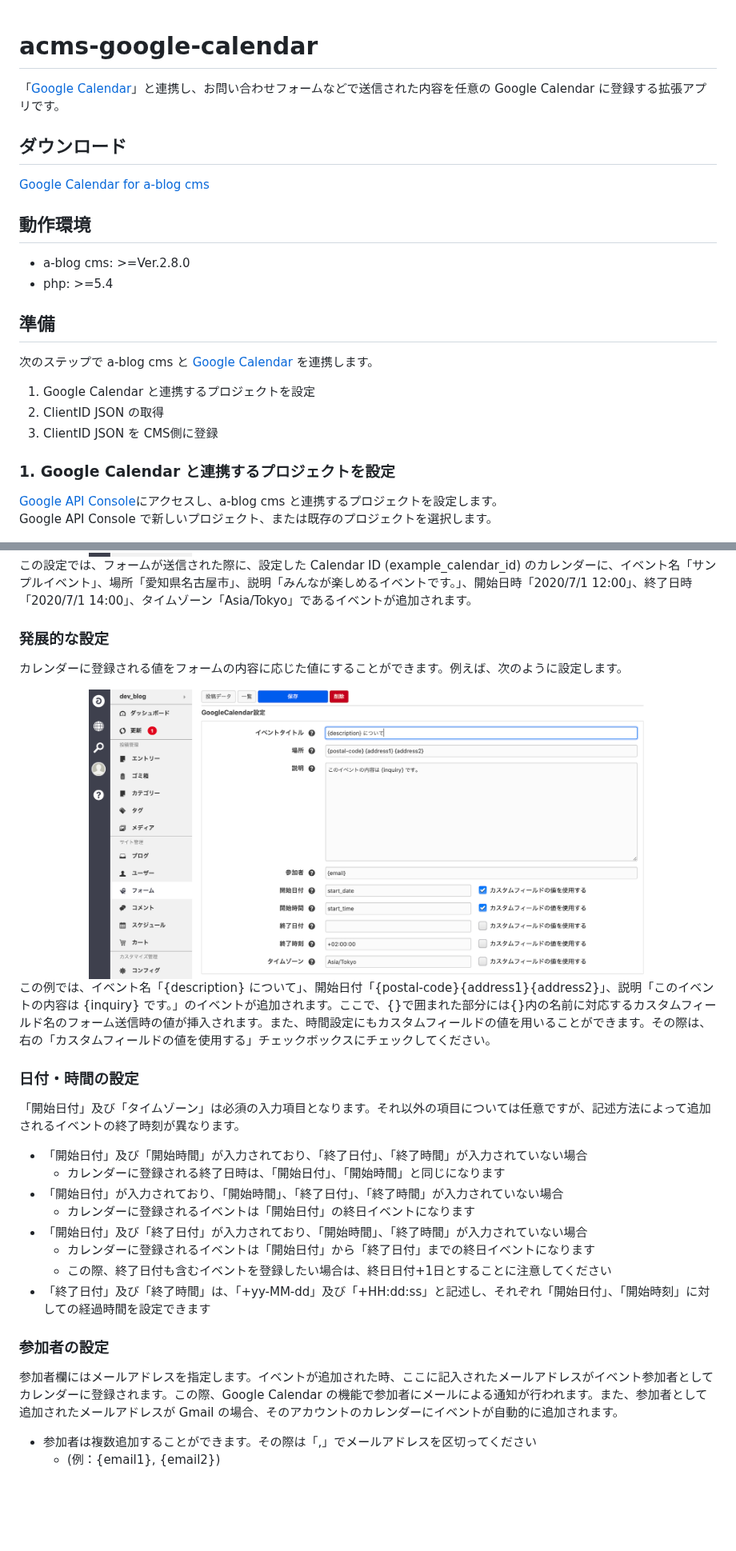
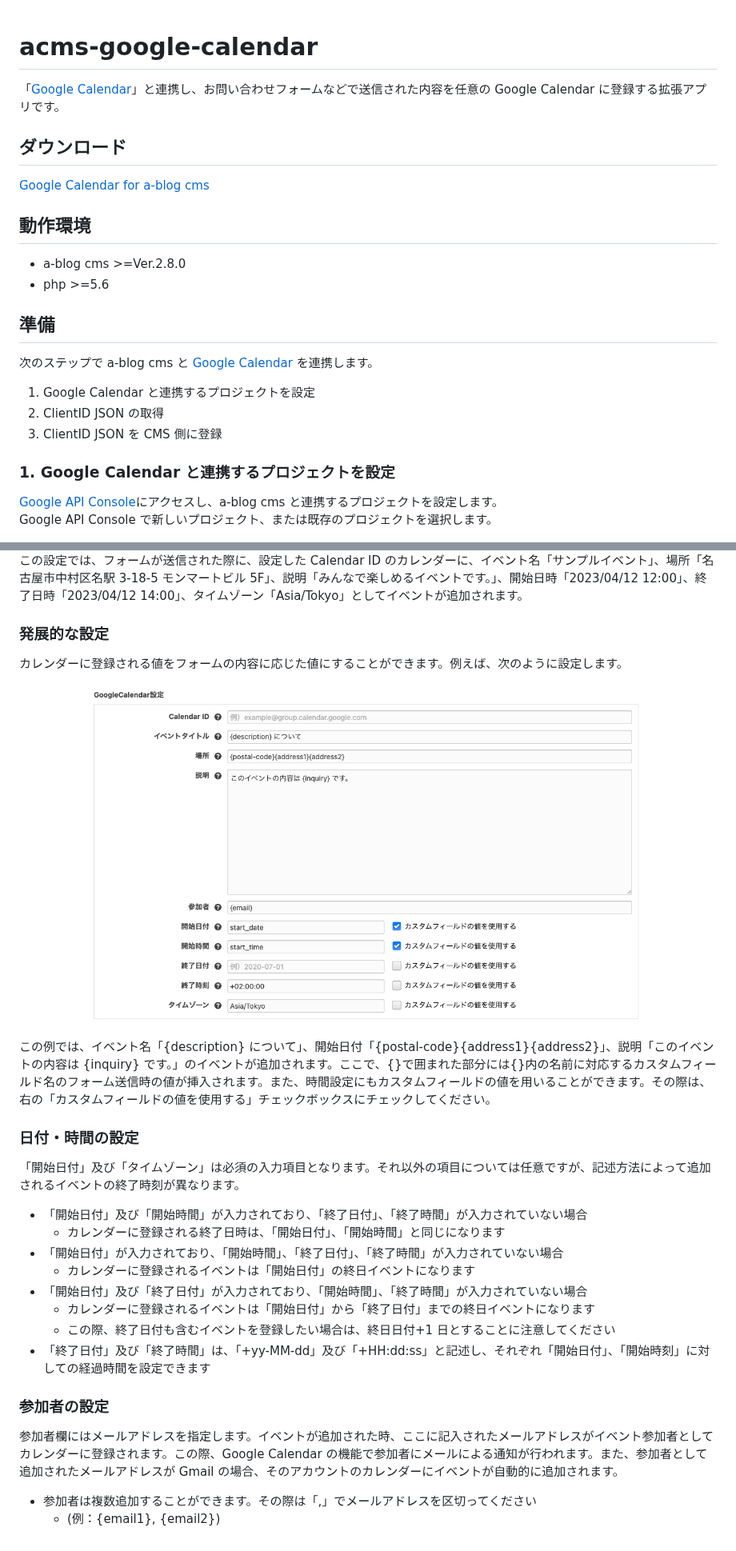
Before and after one commit to appleple/acms-google-calendar, a Markdown page: README.md, 2 parts joined by grey strips. Shown at 80% size. GitHub-like rendering; pictures changed too: images/setting_example1.png, images/setting_example2.png; blank space fills up the shorter version.

```diff
--- a/README.md
+++ b/README.md
@@ -1,23 +1,29 @@
 # acms-google-calendar
+
 「[Google Calendar](https://www.google.com/calendar/about/)」と連携し、お問い合わせフォームなどで送信された内容を任意の Google Calendar に登録する拡張アプリです。
 
 ## ダウンロード
+
 [Google Calendar for a-blog cms](https://github.com/appleple/acms-google-calendar/raw/master/build/GoogleCalendar.zip)
 
 ## 動作環境
-- a-blog cms: >=Ver.2.8.0
-- php: >=5.4
+
+- a-blog cms >=Ver.2.8.0
+- php >=5.6
 
 ## 準備
+
 次のステップで a-blog cms と [Google Calendar](https://www.google.com/calendar/about/) を連携します。
 
 1. Google Calendar と連携するプロジェクトを設定
 2. ClientID JSON の取得
-3. ClientID JSON を CMS側に登録
+3. ClientID JSON を CMS 側に登録
 
 ### 1. Google Calendar と連携するプロジェクトを設定
+
 [Google API Console](https://console.developers.google.com/)にアクセスし、a-blog cms と連携するプロジェクトを設定します。<br>
 Google API Console で新しいプロジェクト、または既存のプロジェクトを選択します。
+
 <div align="center">
 <img src="./images/create_new_project.png" width="80%"/>
 </div>
@@ -66,9 +80,10 @@ extension/plugins に[Google Calendar for a-blog cms](https://github.com/applepl
 <img src="./images/setting_example1.png" width="80%"/>
 </div>
 
-この設定では、フォームが送信された際に、設定した Calendar ID (example_calendar_id) のカレンダーに、イベント名「サンプルイベント」、場所「愛知県名古屋市」、説明「みんなが楽しめるイベントです。」、開始日時「2020/7/1 12:00」、終了日時「2020/7/1 14:00」、タイムゾーン「Asia/Tokyo」であるイベントが追加されます。
+この設定では、フォームが送信された際に、設定した Calendar ID のカレンダーに、イベント名「サンプルイベント」、場所「名古屋市中村区名駅 3-18-5 モンマートビル 5F」、説明「みんなで楽しめるイベントです。」、開始日時「2023/04/12 12:00」、終了日時「2023/04/12 14:00」、タイムゾーン「Asia/Tokyo」としてイベントが追加されます。
 
 ### 発展的な設定
+
 カレンダーに登録される値をフォームの内容に応じた値にすることができます。例えば、次のように設定します。
 
 <div align="center">
@@ -78,17 +93,21 @@ extension/plugins に[Google Calendar for a-blog cms](https://github.com/applepl
 この例では、イベント名「{description} について」、開始日付「{postal-code}{address1}{address2}」、説明「このイベントの内容は {inquiry} です。」のイベントが追加されます。ここで、{}で囲まれた部分には{}内の名前に対応するカスタムフィールド名のフォーム送信時の値が挿入されます。また、時間設定にもカスタムフィールドの値を用いることができます。その際は、右の「カスタムフィールドの値を使用する」チェックボックスにチェックしてください。
 
 ### 日付・時間の設定
+
 「開始日付」及び「タイムゾーン」は必須の入力項目となります。それ以外の項目については任意ですが、記述方法によって追加されるイベントの終了時刻が異なります。
+
 - 「開始日付」及び「開始時間」が入力されており、「終了日付」、「終了時間」が入力されていない場合
-    - カレンダーに登録される終了日時は、「開始日付」、「開始時間」と同じになります
+  - カレンダーに登録される終了日時は、「開始日付」、「開始時間」と同じになります
 - 「開始日付」が入力されており、「開始時間」、「終了日付」、「終了時間」が入力されていない場合
-    - カレンダーに登録されるイベントは「開始日付」の終日イベントになります
+  - カレンダーに登録されるイベントは「開始日付」の終日イベントになります
 - 「開始日付」及び「終了日付」が入力されており、「開始時間」、「終了時間」が入力されていない場合
-    - カレンダーに登録されるイベントは「開始日付」から「終了日付」までの終日イベントになります
-    - この際、終了日付も含むイベントを登録したい場合は、終日日付+1日とすることに注意してください
+  - カレンダーに登録されるイベントは「開始日付」から「終了日付」までの終日イベントになります
+  - この際、終了日付も含むイベントを登録したい場合は、終日日付+1 日とすることに注意してください
 - 「終了日付」及び「終了時間」は、「+yy-MM-dd」及び「+HH:dd:ss」と記述し、それぞれ「開始日付」、「開始時刻」に対しての経過時間を設定できます
 
 ### 参加者の設定
+
 参加者欄にはメールアドレスを指定します。イベントが追加された時、ここに記入されたメールアドレスがイベント参加者としてカレンダーに登録されます。この際、Google Calendar の機能で参加者にメールによる通知が行われます。また、参加者として追加されたメールアドレスが Gmail の場合、そのアカウントのカレンダーにイベントが自動的に追加されます。
+
 - 参加者は複数追加することができます。その際は「,」でメールアドレスを区切ってください
-    - (例：{email1}, {email2})
+  - (例：{email1}, {email2})
```
Also changed, not shown: other parts of README.md (+17 -9 lines).
